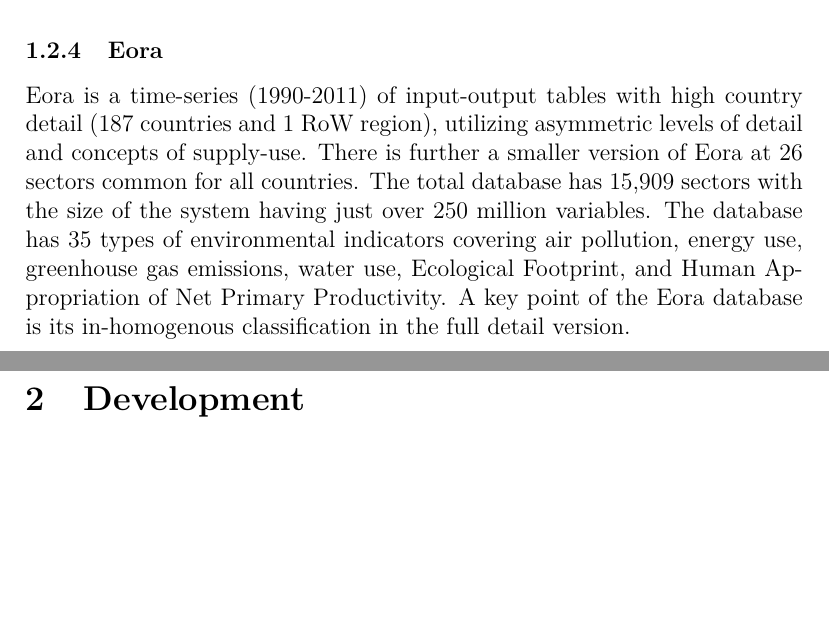
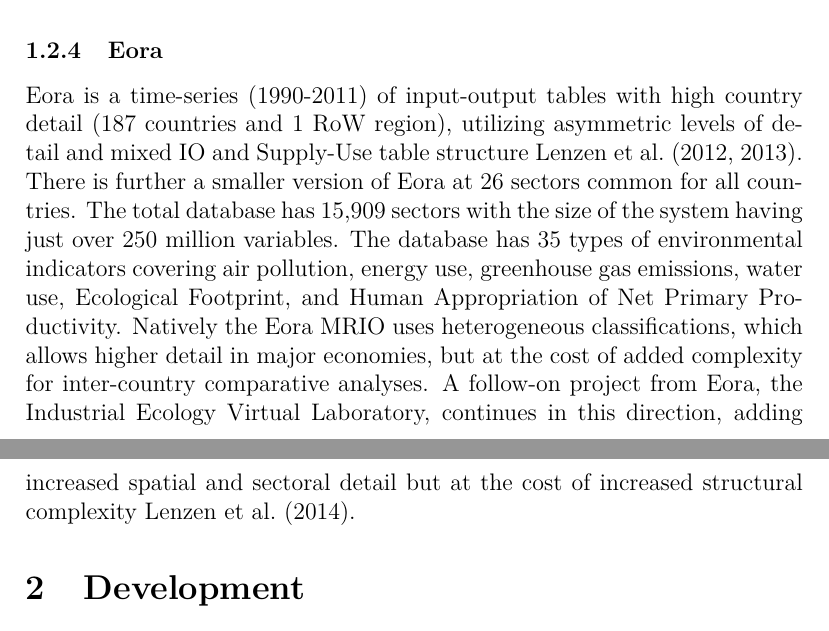
Before and after one commit to konstantinstadler/web_db_mrio, a LaTeX document (main.tex, which reads Eora.tex): two parts of pages 5 and 6 of 19, joined at a grey line, cut so that both start at the same text, the shorter picture padded with empty space. Compiled offline with pdfLaTeX.

Commit message:
edited Eora.tex

```diff
--- a/Eora.tex
+++ b/Eora.tex
@@ -1,4 +1,4 @@
 \subsubsection{Eora}
 
 
-Eora is a time-series (1990-2011) of input-output tables with high country detail (187 countries and 1 RoW region), utilizing asymmetric levels of detail and concepts of supply-use. There is further a smaller version of Eora at 26 sectors common for all countries. The total database has 15,909 sectors with the size of the system having just over 250 million variables. The database has 35 types of environmental indicators covering air pollution, energy use, greenhouse gas emissions, water use, Ecological Footprint, and Human Appropriation of Net Primary Productivity. A key point of the Eora database is its in-homogenous classification in the full detail version.
+Eora is a time-series (1990-2011) of input-output tables with high country detail (187 countries and 1 RoW region), utilizing asymmetric levels of detail and mixed IO and Supply-Use table structure \cite{Lenzen_2012, Lenzen_2013}. There is further a smaller version of Eora at 26 sectors common for all countries. The total database has 15,909 sectors with the size of the system having just over 250 million variables. The database has 35 types of environmental indicators covering air pollution, energy use, greenhouse gas emissions, water use, Ecological Footprint, and Human Appropriation of Net Primary Productivity. Natively the Eora MRIO uses heterogeneous classifications, which allows higher detail in major economies, but at the cost of added complexity for inter-country comparative analyses. A follow-on project from Eora, the Industrial Ecology Virtual Laboratory, continues in this direction, adding increased spatial and sectoral detail but at the cost of increased structural complexity \cite{Lenzen_2014}.
```
